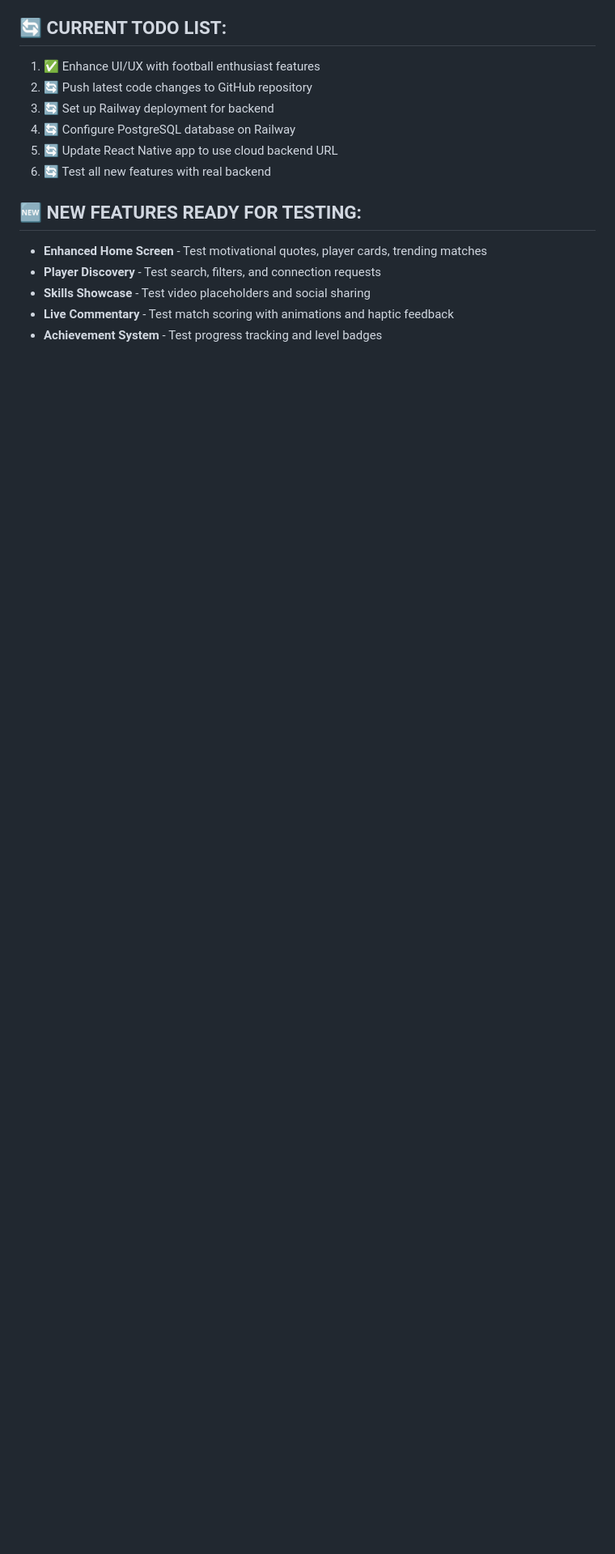
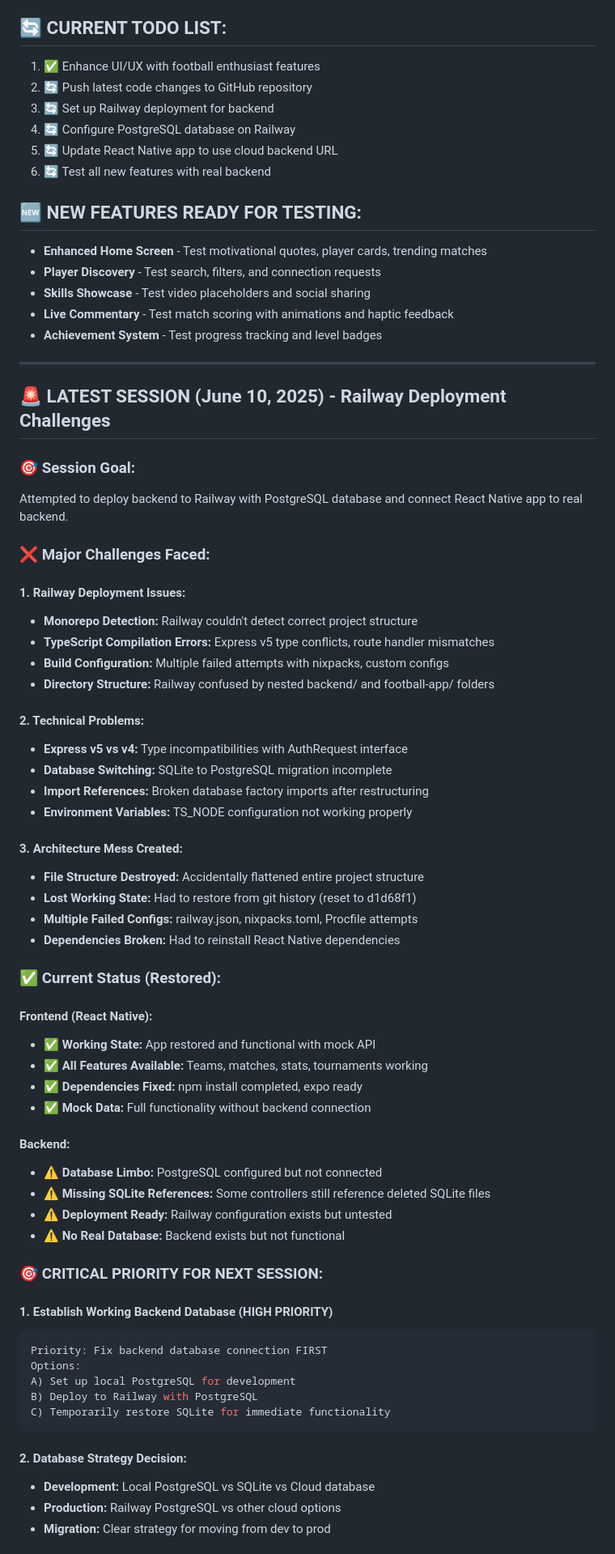
Before and after one commit to aakashthirteen/football-stars, a Markdown page: PROJECT_STATUS.md, the part around one of its changes. Shown at 81% size. Rendered like a GitHub page; blank space fills up the shorter version.

````diff
--- a/PROJECT_STATUS.md
+++ b/PROJECT_STATUS.md
@@ -583,3 +583,61 @@ JOIN teams at ON m.away_team_id = at.id;
 - **Skills Showcase** - Test video placeholders and social sharing
 - **Live Commentary** - Test match scoring with animations and haptic feedback
 - **Achievement System** - Test progress tracking and level badges
+
+---
+
+## 🚨 **LATEST SESSION (June 10, 2025) - Railway Deployment Challenges**
+
+### **🎯 Session Goal:**
+Attempted to deploy backend to Railway with PostgreSQL database and connect React Native app to real backend.
+
+### **❌ Major Challenges Faced:**
+
+#### **1. Railway Deployment Issues:**
+- **Monorepo Detection:** Railway couldn't detect correct project structure
+- **TypeScript Compilation Errors:** Express v5 type conflicts, route handler mismatches
+- **Build Configuration:** Multiple failed attempts with nixpacks, custom configs
+- **Directory Structure:** Railway confused by nested backend/ and football-app/ folders
+
+#### **2. Technical Problems:**
+- **Express v5 vs v4:** Type incompatibilities with AuthRequest interface
+- **Database Switching:** SQLite to PostgreSQL migration incomplete
+- **Import References:** Broken database factory imports after restructuring
+- **Environment Variables:** TS_NODE configuration not working properly
+
+#### **3. Architecture Mess Created:**
+- **File Structure Destroyed:** Accidentally flattened entire project structure
+- **Lost Working State:** Had to restore from git history (reset to d1d68f1)
+- **Multiple Failed Configs:** railway.json, nixpacks.toml, Procfile attempts
+- **Dependencies Broken:** Had to reinstall React Native dependencies
+
+### **✅ Current Status (Restored):**
+
+#### **Frontend (React Native):**
+- ✅ **Working State:** App restored and functional with mock API
+- ✅ **All Features Available:** Teams, matches, stats, tournaments working
+- ✅ **Dependencies Fixed:** npm install completed, expo ready
+- ✅ **Mock Data:** Full functionality without backend connection
+
+#### **Backend:**
+- ⚠️ **Database Limbo:** PostgreSQL configured but not connected
+- ⚠️ **Missing SQLite References:** Some controllers still reference deleted SQLite files
+- ⚠️ **Deployment Ready:** Railway configuration exists but untested
+- ⚠️ **No Real Database:** Backend exists but not functional
+
+### **🎯 CRITICAL PRIORITY FOR NEXT SESSION:**
+
+#### **1. Establish Working Backend Database (HIGH PRIORITY)**
+```bash
+Priority: Fix backend database connection FIRST
+Options:
+A) Set up local PostgreSQL for development
+B) Deploy to Railway with PostgreSQL
+C) Temporarily restore SQLite for immediate functionality
+```
+
+#### **2. Database Strategy Decision:**
+- **Development:** Local PostgreSQL vs SQLite vs Cloud database
+- **Production:** Railway PostgreSQL vs other cloud options
+- **Migration:** Clear strategy for moving from dev to prod
+
````
Also changed, not shown: other parts of PROJECT_STATUS.md (+69 -3 lines).
